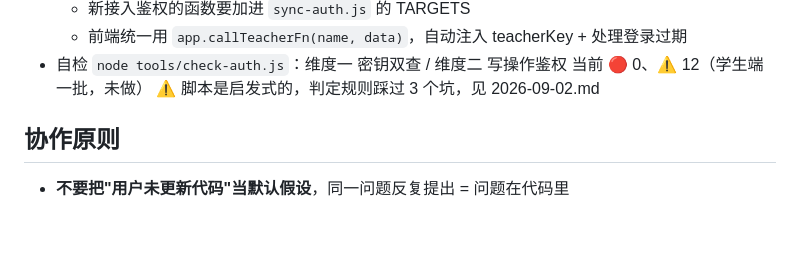
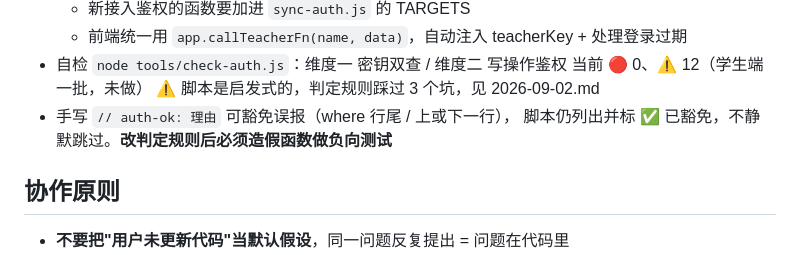
Before and after one commit to Coldrain1232008/math-hero-miniapp, a Markdown page: .workbuddy/memory/MEMORY.md, the part around the change. Drawn GitHub-style; blank space fills up the shorter version.

```diff
--- a/.workbuddy/memory/MEMORY.md
+++ b/.workbuddy/memory/MEMORY.md
@@ -61,6 +61,8 @@ super 充值 → `wallets(_id=classId)` → 教师 grant/deduct → `students.co
 - 自检 `node tools/check-auth.js`：维度一 密钥双查 / 维度二 写操作鉴权
   当前 🔴 0、⚠️ 12（学生端一批，未做）
   ⚠️ 脚本是启发式的，判定规则踩过 3 个坑，见 2026-09-02.md
+- 手写 `// auth-ok: 理由` 可豁免误报（where 行尾 / 上或下一行），
+  脚本仍列出并标 ✅ 已豁免，不静默跳过。**改判定规则后必须造假函数做负向测试**
 
 ## 协作原则
 - **不要把"用户未更新代码"当默认假设**，同一问题反复提出 = 问题在代码里
```
Also changed, not shown: .workbuddy/memory/2026-09-02.md (+40 -0 lines).
